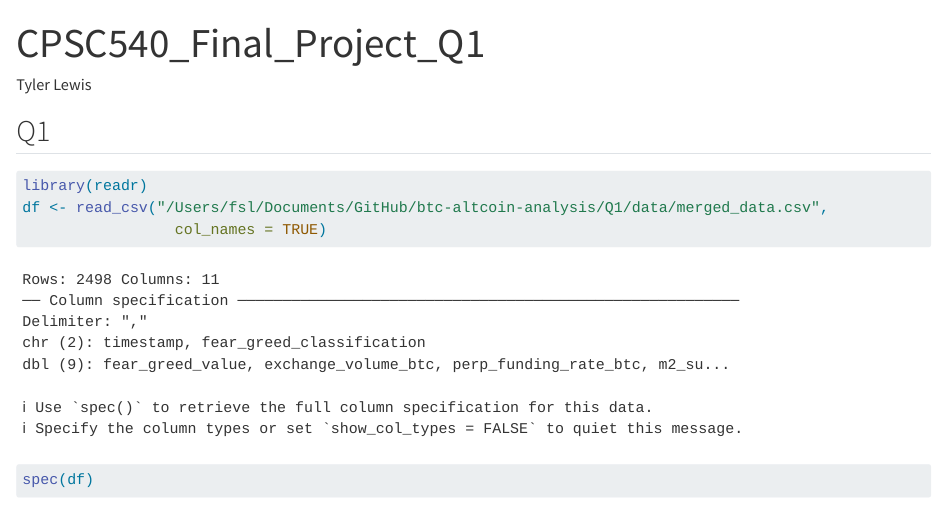
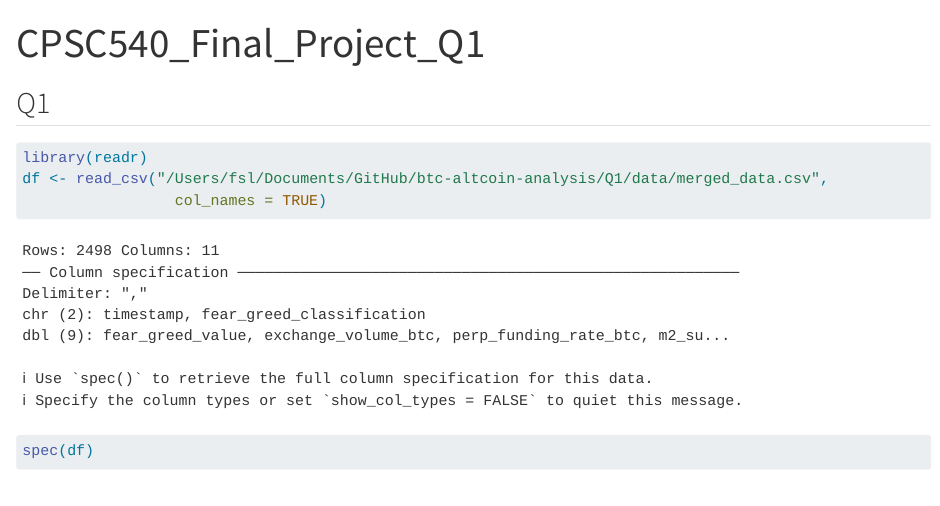
Before and after one commit to devyn-miller/btc-altcoin-analysis, a Quarto document (Q1/src/Question1.qmd): the page in a window 1100 px wide, from its top. Rendered offline with R 4.5, knitr and Pandoc in place of Quarto, with nearby package versions.

Commit message:
Update and rename analysis.qmd to Question1.qmd

```diff
--- a/Q1/src/analysis.qmd
+++ b/Q1/src/Question1.qmd
@@ -1,6 +1,5 @@
 ---
 title: "CPSC540_Final_Project_Q1"
-author: "Tyler Lewis"
 format: html
 editor: visual
 ---
```
